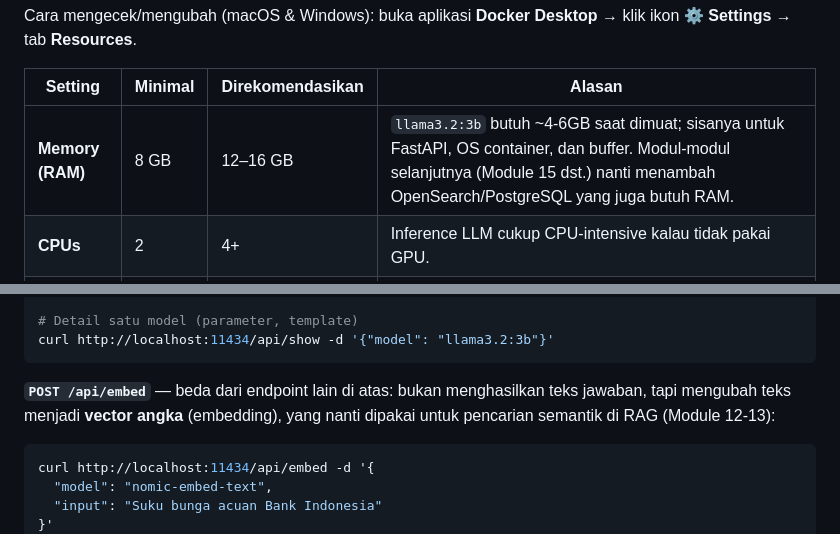
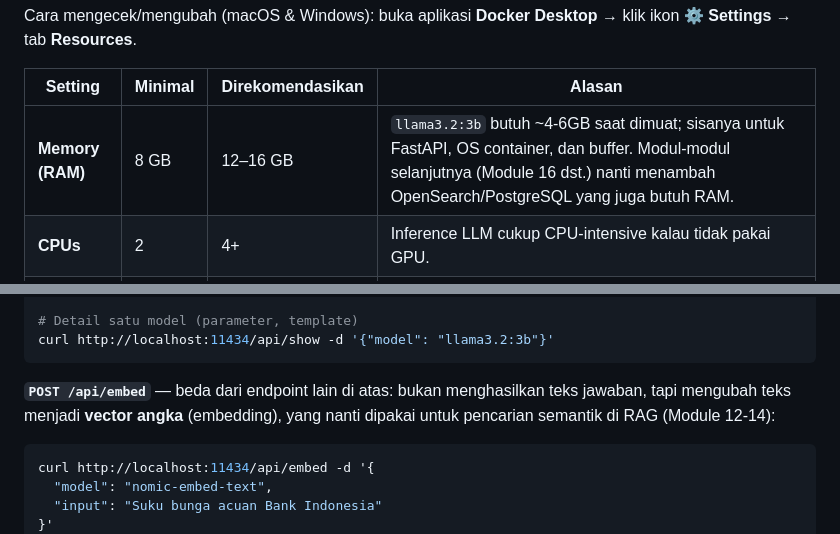
Before and after one commit to githubna-ilham/nala_ai, a Markdown page: Module-04-Setup-Infra-Docker-Compose/materi.md, 2 parts joined by grey strips. GitHub-like rendering.

Commit message:
Perbaiki cross-reference nomor modul di Module 1, 3, 4 setelah pemisahan Module 12/13

````diff
--- a/Module-04-Setup-Infra-Docker-Compose/materi.md
+++ b/Module-04-Setup-Infra-Docker-Compose/materi.md
@@ -185,7 +185,7 @@ Cara mengecek/mengubah (macOS & Windows): buka aplikasi **Docker Desktop** → k
 
 | Setting | Minimal | Direkomendasikan | Alasan |
 |---|---|---|---|
-| **Memory (RAM)** | 8 GB | 12–16 GB | `llama3.2:3b` butuh ~4-6GB saat dimuat; sisanya untuk FastAPI, OS container, dan buffer. Modul-modul selanjutnya (Module 15 dst.) nanti menambah OpenSearch/PostgreSQL yang juga butuh RAM. |
+| **Memory (RAM)** | 8 GB | 12–16 GB | `llama3.2:3b` butuh ~4-6GB saat dimuat; sisanya untuk FastAPI, OS container, dan buffer. Modul-modul selanjutnya (Module 16 dst.) nanti menambah OpenSearch/PostgreSQL yang juga butuh RAM. |
 | **CPUs** | 2 | 4+ | Inference LLM cukup CPU-intensive kalau tidak pakai GPU. |
 | **Disk image size** | 60 GB | 100 GB+ | Setiap image Docker (Python, Ollama, nanti OpenSearch/Airflow/PostgreSQL) + model Ollama (~2GB per model) menumpuk seiring modul training berjalan. |
 | **Swap** | 1 GB | 2 GB | Buffer tambahan kalau Memory limit sempat mepet. |
@@ -475,7 +475,7 @@ curl http://localhost:11434/api/ps
 curl http://localhost:11434/api/show -d '{"model": "llama3.2:3b"}'
 ```
 
-**`POST /api/embed`** — beda dari endpoint lain di atas: bukan menghasilkan teks jawaban, tapi mengubah teks menjadi **vector angka** (embedding), yang nanti dipakai untuk pencarian semantik di RAG (Module 12-13):
+**`POST /api/embed`** — beda dari endpoint lain di atas: bukan menghasilkan teks jawaban, tapi mengubah teks menjadi **vector angka** (embedding), yang nanti dipakai untuk pencarian semantik di RAG (Module 12-14):
 
 ```bash
 curl http://localhost:11434/api/embed -d '{
````
Also changed, not shown: Module-01-Pengantar-LLM-Privasi-Data/materi.md (+1 -1 lines), Module-03-Prompt-Engineering-Dasar/materi.md (+1 -1 lines).
